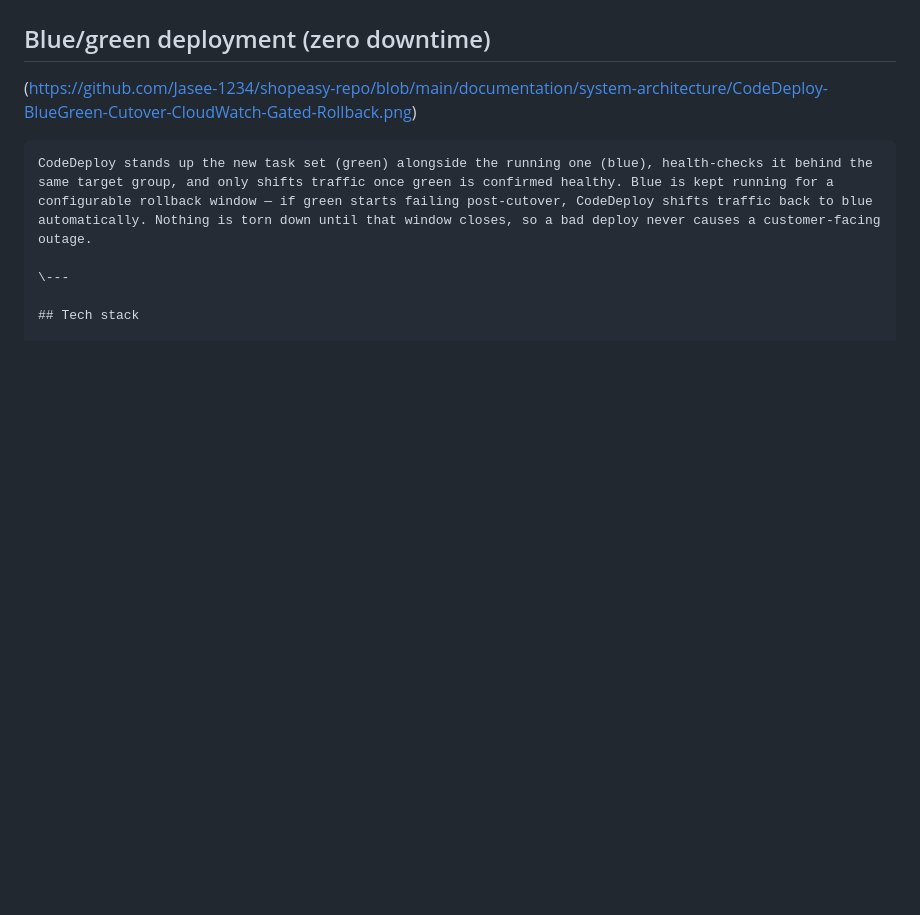
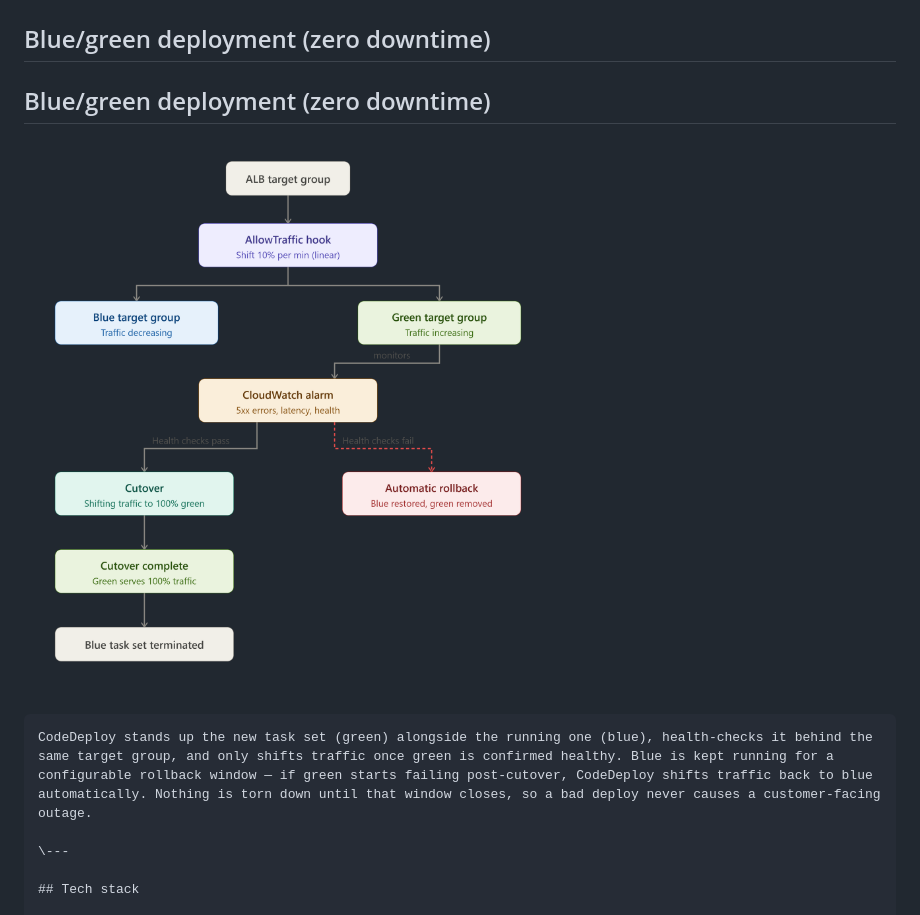
Before and after one commit to Jasee-1234/shopeasy-repo, a Markdown page: README.md, the part around the change. Drawn GitHub-style; blank space fills up the shorter version.

````diff
--- a/README.md
+++ b/README.md
@@ -158,7 +158,9 @@ sequenceDiagram
 
 ## Blue/green deployment (zero downtime)
 
-(https://github.com/Jasee-1234/shopeasy-repo/blob/main/documentation/system-architecture/CodeDeploy-BlueGreen-Cutover-CloudWatch-Gated-Rollback.png)
+## Blue/green deployment (zero downtime)
+
+![Blue/green deployment flow with cutover and rollback](documentation/system-architecture/CodeDeploy-BlueGreen-Cutover-CloudWatch-Gated-Rollback.png)
 
 ```
 CodeDeploy stands up the new task set (green) alongside the running one (blue), health-checks it behind the same target group, and only shifts traffic once green is confirmed healthy. Blue is kept running for a configurable rollback window — if green starts failing post-cutover, CodeDeploy shifts traffic back to blue automatically. Nothing is torn down until that window closes, so a bad deploy never causes a customer-facing outage.
````
